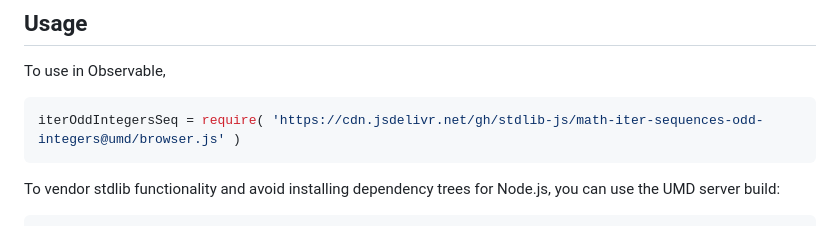
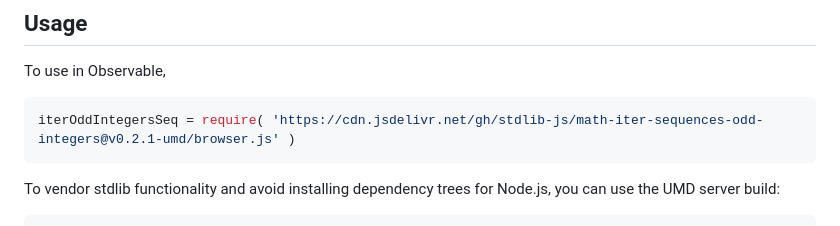
Before and after one commit to stdlib-js/math-iter-sequences-odd-integers, a Markdown page: README.md, the part around one of its changes. Rendered like a GitHub page.

Commit message:
Update README.md for UMD bundle v0.2.1

````diff
--- a/README.md
+++ b/README.md
@@ -54,7 +54,7 @@ limitations under the License.
 To use in Observable,
 
 ```javascript
-iterOddIntegersSeq = require( 'https://cdn.jsdelivr.net/gh/stdlib-js/math-iter-sequences-odd-integers@umd/browser.js' )
+iterOddIntegersSeq = require( 'https://cdn.jsdelivr.net/gh/stdlib-js/math-iter-sequences-odd-integers@v0.2.1-umd/browser.js' )
 ```
 
 To vendor stdlib functionality and avoid installing dependency trees for Node.js, you can use the UMD server build:
````
Also changed, not shown: other parts of README.md (+2 -2 lines).
